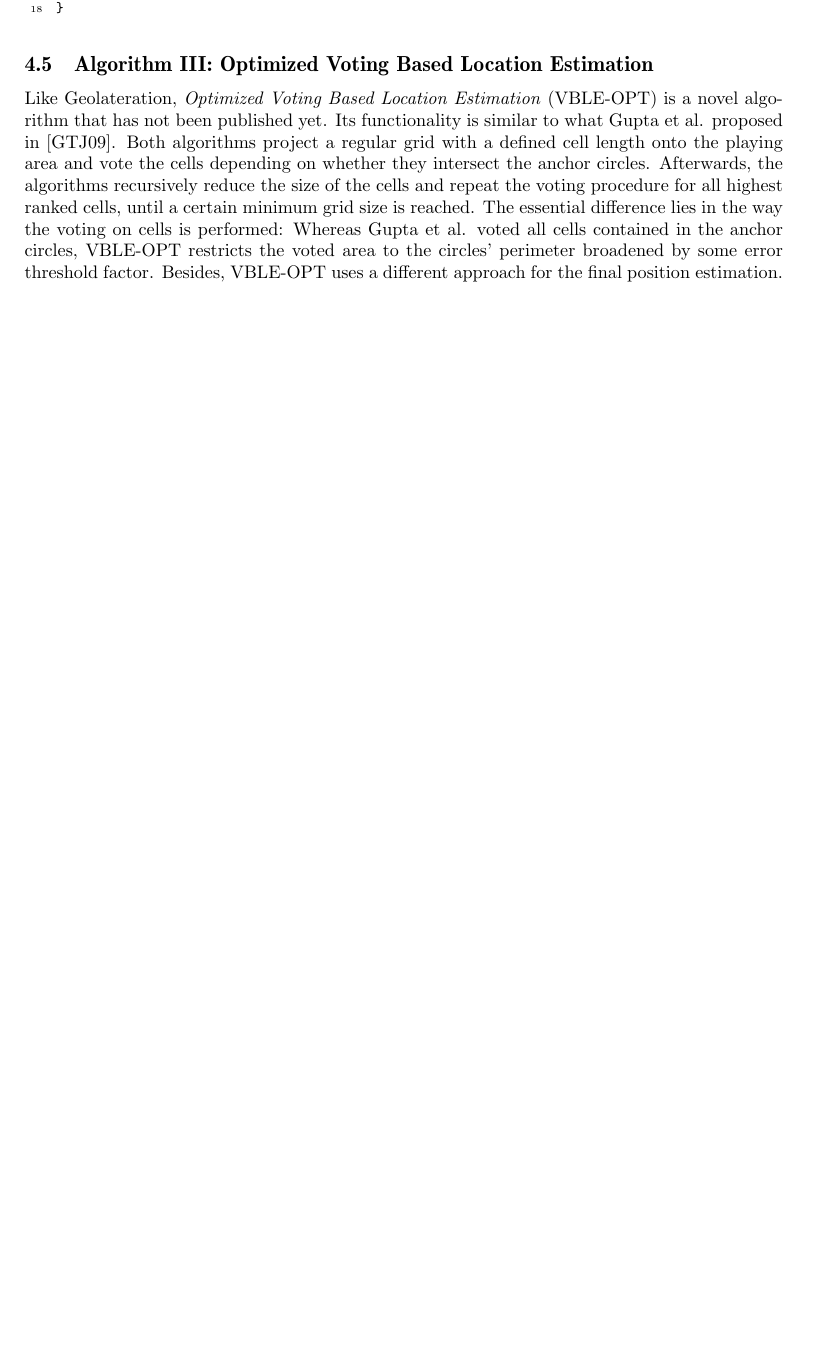
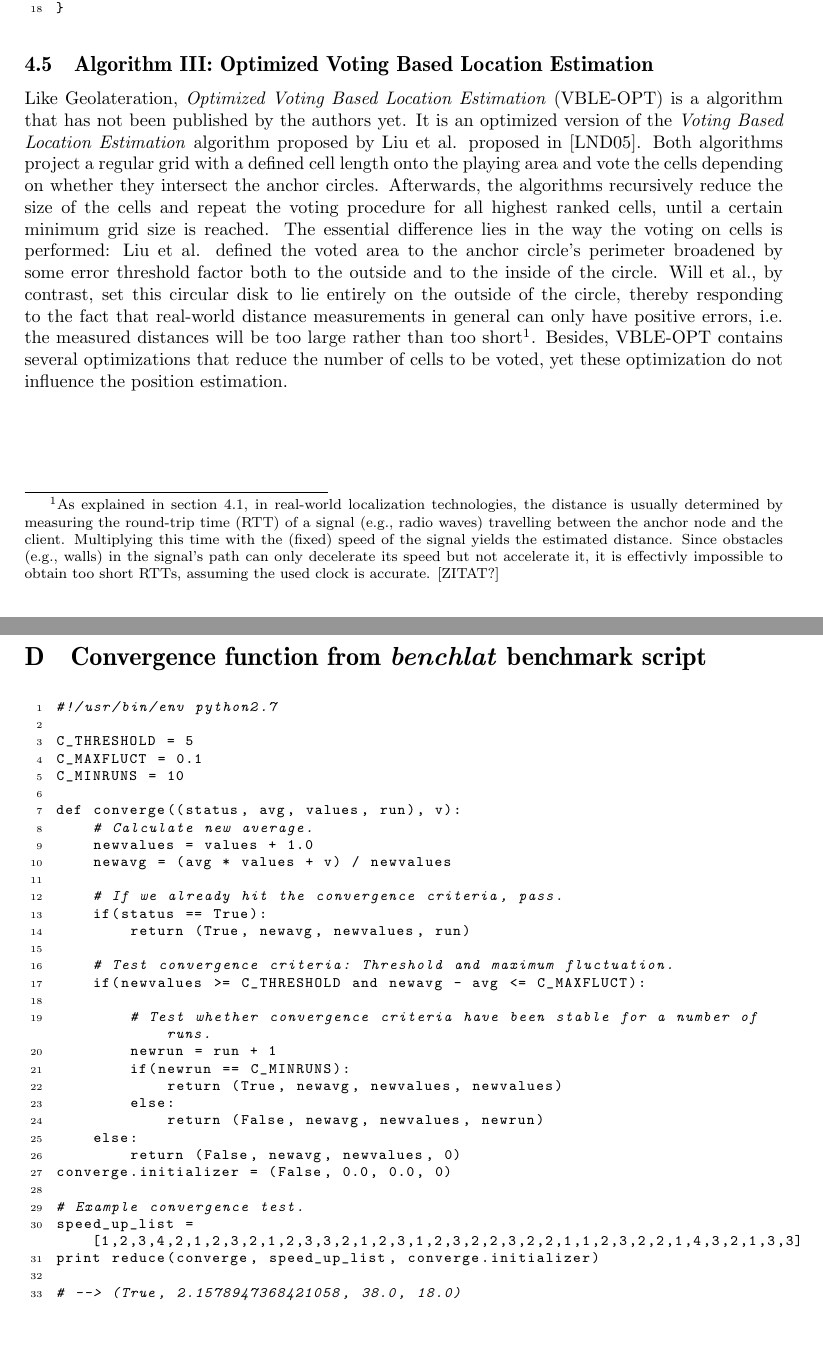
Before and after one commit to maltoe/bachelorthesis, a LaTeX thesis (thesis.tex, which reads code/converge.py, parts/04_optimization.tex, parts/04b_footnote_on_distance_measurements.tex): part of page 33 of 40 before the commit and two parts of pages 33 and 41 of 41 after it, the two joined at a grey line, cut so that both start at the same text, the shorter picture padded with empty space. Compiled offline with pdfLaTeX.

Commit message:
converge appendix, footnotes, correct vble paper

```diff
--- /dev/null
+++ b/code/converge.py
@@ -0,0 +1,33 @@
+#!/usr/bin/env python2.7
+
+C_THRESHOLD = 5
+C_MAXFLUCT = 0.1
+C_MINRUNS = 10
+
+def converge((status, avg, values, run), v):
+    # Calculate new average.
+    newvalues = values + 1.0
+    newavg = (avg * values + v) / newvalues
+
+    # If we already hit the convergence criteria, pass.
+    if(status == True):
+        return (True, newavg, newvalues, run)
+
+    # Test convergence criteria: Threshold and maximum fluctuation.
+    if(newvalues >= C_THRESHOLD and newavg - avg <= C_MAXFLUCT):
+
+        # Test whether convergence criteria have been stable for a number of runs.
+        newrun = run + 1
+        if(newrun == C_MINRUNS):
+            return (True, newavg, newvalues, newvalues)
+        else:
+            return (False, newavg, newvalues, newrun)
+    else:
+        return (False, newavg, newvalues, 0)
+converge.initializer = (False, 0.0, 0.0, 0)
+
+# Example convergence test.
+speed_up_list = [1,2,3,4,2,1,2,3,2,1,2,3,3,2,1,2,3,1,2,3,2,2,3,2,2,1,1,2,3,2,2,1,4,3,2,1,3,3]
+print reduce(converge, speed_up_list, converge.initializer)
+
+# --> (True, 2.1578947368421058, 38.0, 18.0)
--- a/parts/04_optimization.tex
+++ b/parts/04_optimization.tex
@@ -142,7 +143,7 @@ The critical point is located in lines 6--7. Considering that the distance from
 \codefile{Preliminary step of the implemented 1-median algorithm}{weiszfeld}{code/weiszfeld.c}
 
 \subsection{Algorithm III: Optimized Voting Based Location Estimation}
-Like Geolateration, \emph{Optimized Voting Based Location Estimation} (VBLE-OPT) is a novel algorithm that has not been published yet. Its functionality is similar to what Gupta et al. proposed in~\cite{gupta2009voting}. Both algorithms project a regular grid with a defined cell length onto the playing area and vote the cells depending on whether they intersect the anchor circles. Afterwards, the algorithms recursively reduce the size of the cells and repeat the voting procedure for all highest ranked cells, until a certain minimum grid size is reached. The essential difference lies in the way the voting on cells is performed: Whereas Gupta et al. voted all cells contained in the anchor circles, VBLE-OPT restricts the voted area to the circles' perimeter broadened by some error threshold factor. Besides, VBLE-OPT uses a different approach for the final position estimation.
+Like Geolateration, \emph{Optimized Voting Based Location Estimation} (VBLE-OPT) is a algorithm that has not been published by the authors yet. It is an optimized version of the \emph{Voting Based Location Estimation} algorithm proposed by Liu et al. proposed in~\cite{liu2005attackresistant}. Both algorithms project a regular grid with a defined cell length onto the playing area and vote the cells depending on whether they intersect the anchor circles. Afterwards, the algorithms recursively reduce the size of the cells and repeat the voting procedure for all highest ranked cells, until a certain minimum grid size is reached. The essential difference lies in the way the voting on cells is performed: Liu et al. defined the voted area to the anchor circle's perimeter broadened by some error threshold factor both to the outside and to the inside of the circle. Will et al., by contrast, set this circular disk to lie entirely on the outside of the circle, thereby responding to the fact that real-world distance measurements in general can only have positive errors, i.e. the measured distances will be too large rather than too short\footnote{\input{parts/04b_footnote_on_distance_measurements}}. Besides, VBLE-OPT contains several optimizations that reduce the number of cells to be voted, yet these optimization do not influence the position estimation.
 
 \subsubsection{Functionality}
 As a preparative step, VBLE-OPT starts with the calculation of a minimum bounding rectangle that covers all anchors and their corresponding circles. For each anchor, the outer and inner \emph{candidate rings} are defined as circles around the anchor position that as their radii have the measured distance and this distance reduced by the error threshold, respectivly. The bounding rectangle is then divided into square cells with a side length that is initially defined as 40 per cent of the bounding rectangle's shorter side. the target cell length is defined as 5 per cent of the bounding rectangle's shorter side. The subsequent recursive main part of VBLE-OPT functions as follows:
--- /dev/null
+++ b/parts/04b_footnote_on_distance_measurements.tex
@@ -0,0 +1 @@
+As explained in section~\ref{ls2}, in real-world localization technologies, the distance is usually determined by measuring the round-trip time (RTT) of a signal (e.g., radio waves) travelling between the anchor node and the client. Multiplying this time with the (fixed) speed of the signal yields the estimated distance. Since obstacles (e.g., walls) in the signal's path can only decelerate its speed but not accelerate it, it is effectivly impossible to obtain too short RTTs, assuming the used clock is accurate. [ZITAT?]
--- a/thesis.tex
+++ b/thesis.tex
@@ -177,6 +177,9 @@
 \section{AVX implementation of the Geo3 distance precalculation}
 \label{geodistancesavx}
 \lstinputlisting[nolol=true,language=C]{code/distancesavx.c}
+\section{Convergence function from \emph{benchlat} benchmark script}
+\label{convergence}
+\lstinputlisting[nolol=true,language=Python]{code/converge.py}
 \end{appendices}
 
 \end{document}
```
Also changed, not shown: thesis.bib (+15 -8 lines), parts/04_optimization.tex (22 more changed lines).
